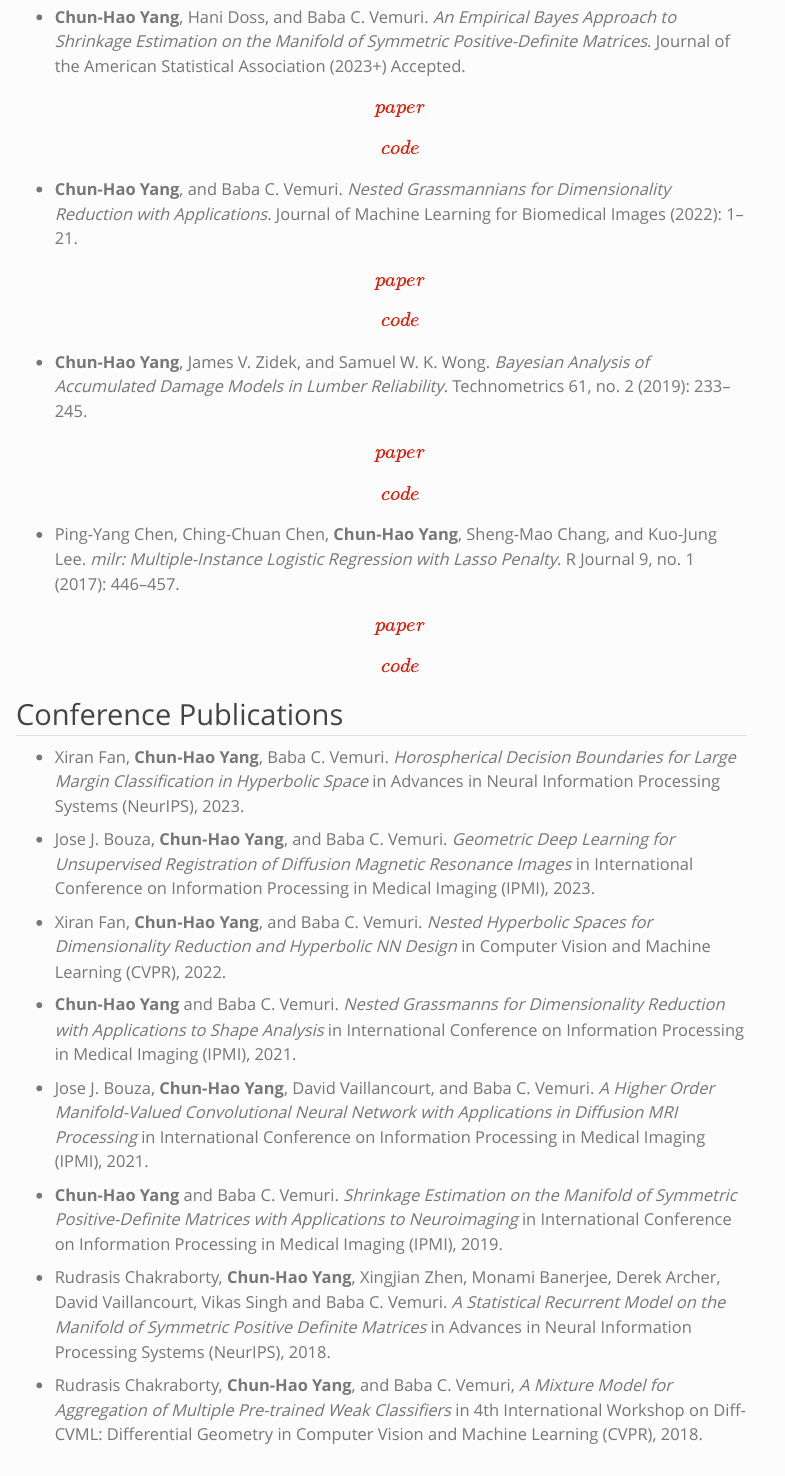
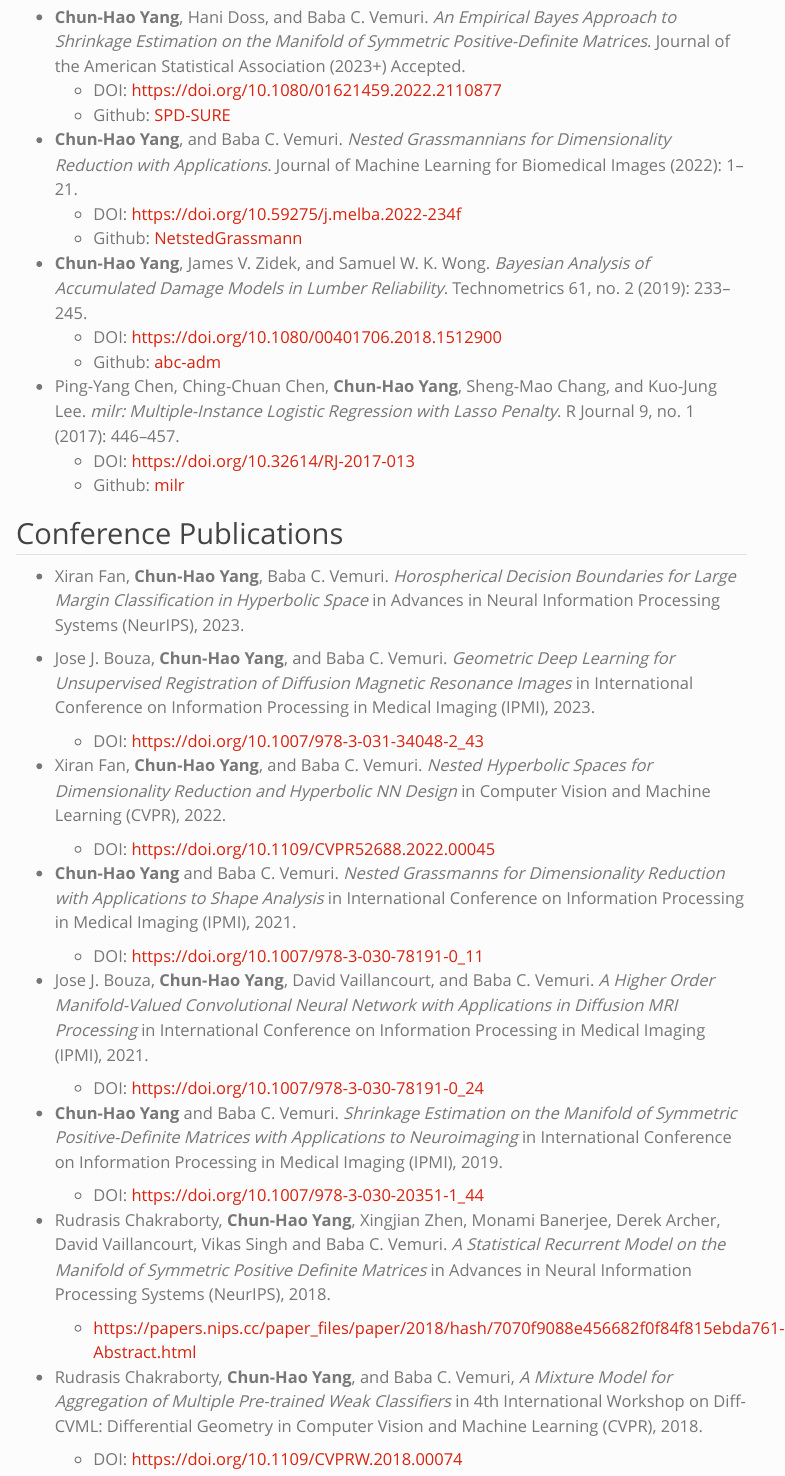
Before and after one commit to chun-hao/chun-hao.github.io, a Quarto document (publication.qmd): the page in a window 1100 px wide, from 130 px down. Rendered offline with R 4.5, knitr and Pandoc in place of Quarto, with nearby package versions; menus at the side of the page are left out.

Commit message:
update publications

```diff
--- a/publication.qmd
+++ b/publication.qmd
@@ -4,28 +4,43 @@ title: "Publication"
 
 ## Journal Publications
 
--   **Chun-Hao Yang**, Hani Doss, and Baba C. Vemuri. *An Empirical Bayes Approach to Shrinkage Estimation on the Manifold of Symmetric Positive-Definite Matrices*. Journal of the American Statistical Association (2023+) Accepted. [\[paper\]](https://www.tandfonline.com/doi/abs/10.1080/01621459.2022.2110877) [\[code\]](https://github.com/chun-hao/SPD-SURE)
+-   **Chun-Hao Yang**, Hani Doss, and Baba C. Vemuri. *An Empirical Bayes Approach to Shrinkage Estimation on the Manifold of Symmetric Positive-Definite Matrices*. Journal of the American Statistical Association (2023+) Accepted.
+    +   DOI: <https://doi.org/10.1080/01621459.2022.2110877>
+    +   Github: [SPD-SURE](https://github.com/chun-hao/SPD-SURE)
 
--   **Chun-Hao Yang**, and Baba C. Vemuri. *Nested Grassmannians for Dimensionality Reduction with Applications*. Journal of Machine Learning for Biomedical Images (2022): 1--21. [\[paper\]](https://www.melba-journal.org/papers/2022:002.html) [\[code\]](https://github.com/chun-hao/NestedGrassmann)
+-   **Chun-Hao Yang**, and Baba C. Vemuri. *Nested Grassmannians for Dimensionality Reduction with Applications*. Journal of Machine Learning for Biomedical Images (2022): 1--21.
+    +   DOI: <https://doi.org/10.59275/j.melba.2022-234f>
+    +   Github: [NetstedGrassmann](https://github.com/chun-hao/NestedGrassmann)
 
--   **Chun-Hao Yang**, James V. Zidek, and Samuel W. K. Wong. *Bayesian Analysis of Accumulated Damage Models in Lumber Reliability*. Technometrics 61, no. 2 (2019): 233--245. [\[paper\]](https://www.tandfonline.com/doi/abs/10.1080/00401706.2018.1512900) [\[code\]](https://github.com/wongswk/abc-adm)
+-   **Chun-Hao Yang**, James V. Zidek, and Samuel W. K. Wong. *Bayesian Analysis of Accumulated Damage Models in Lumber Reliability*. Technometrics 61, no. 2 (2019): 233--245.
+    +   DOI: <https://doi.org/10.1080/00401706.2018.1512900>
+    +   Github: [abc-adm](https://github.com/wongswk/abc-adm)
 
--   Ping-Yang Chen, Ching-Chuan Chen, **Chun-Hao Yang**, Sheng-Mao Chang, and Kuo-Jung Lee. *milr: Multiple-Instance Logistic Regression with Lasso Penalty*. R Journal 9, no. 1 (2017): 446--457. [\[paper\]](https://journal.r-project.org/articles/RJ-2017-013/RJ-2017-013.pdf) [\[code\]](https://github.com/PingYangChen/milr)
+-   Ping-Yang Chen, Ching-Chuan Chen, **Chun-Hao Yang**, Sheng-Mao Chang, and Kuo-Jung Lee. *milr: Multiple-Instance Logistic Regression with Lasso Penalty*. R Journal 9, no. 1 (2017): 446--457.
+    +   DOI: <https://doi.org/10.32614/RJ-2017-013>
+    +   Github: [milr](https://github.com/PingYangChen/milr)
 
 ## Conference Publications
 
 - Xiran Fan, **Chun-Hao Yang**, Baba C. Vemuri. *Horospherical Decision Boundaries for Large Margin Classification in Hyperbolic Space* in Advances in Neural Information Processing Systems (NeurIPS), 2023.
 
 - Jose J. Bouza, **Chun-Hao Yang**, and Baba C. Vemuri. *Geometric Deep Learning for Unsupervised Registration of Diffusion Magnetic Resonance Images* in International Conference on Information Processing in Medical Imaging (IPMI), 2023.
+    +   DOI: <https://doi.org/10.1007/978-3-031-34048-2_43>
 
 - Xiran Fan, **Chun-Hao Yang**, and Baba C. Vemuri. *Nested Hyperbolic Spaces for Dimensionality Reduction and Hyperbolic NN Design* in Computer Vision and Machine Learning (CVPR), 2022.
+    +   DOI: <https://doi.org/10.1109/CVPR52688.2022.00045>
 
 - **Chun-Hao Yang** and Baba C. Vemuri. *Nested Grassmanns for Dimensionality Reduction with Applications to Shape Analysis* in International Conference on Information Processing in Medical Imaging (IPMI), 2021.
+    +   DOI: <https://doi.org/10.1007/978-3-030-78191-0_11>
 
 - Jose J. Bouza, **Chun-Hao Yang**, David Vaillancourt, and Baba C. Vemuri. *A Higher Order Manifold-Valued Convolutional Neural Network with Applications in Diffusion MRI Processing* in International Conference on Information Processing in Medical Imaging (IPMI), 2021.
+    +   DOI: <https://doi.org/10.1007/978-3-030-78191-0_24>
 
 - **Chun-Hao Yang** and Baba C. Vemuri. *Shrinkage Estimation on the Manifold of Symmetric Positive-Definite Matrices with Applications to Neuroimaging* in International Conference on Information Processing in Medical Imaging (IPMI), 2019.
+    +   DOI: <https://doi.org/10.1007/978-3-030-20351-1_44>
 
 - Rudrasis Chakraborty, **Chun-Hao Yang**, Xingjian Zhen, Monami Banerjee, Derek Archer, David Vaillancourt, Vikas Singh and Baba C. Vemuri. *A Statistical Recurrent Model on the Manifold of Symmetric Positive Definite Matrices* in Advances in Neural Information Processing Systems (NeurIPS), 2018.
+    +   <https://papers.nips.cc/paper_files/paper/2018/hash/7070f9088e456682f0f84f815ebda761-Abstract.html>
 
 - Rudrasis Chakraborty, **Chun-Hao Yang**, and Baba C. Vemuri, *A Mixture Model for Aggregation of Multiple Pre-trained Weak Classifiers* in 4th International Workshop on Diff-CVML: Differential Geometry in Computer Vision and Machine Learning (CVPR), 2018.
+    +   DOI: <https://doi.org/10.1109/CVPRW.2018.00074>
```
Also changed, not shown: docs/search.json, 4 other files.
